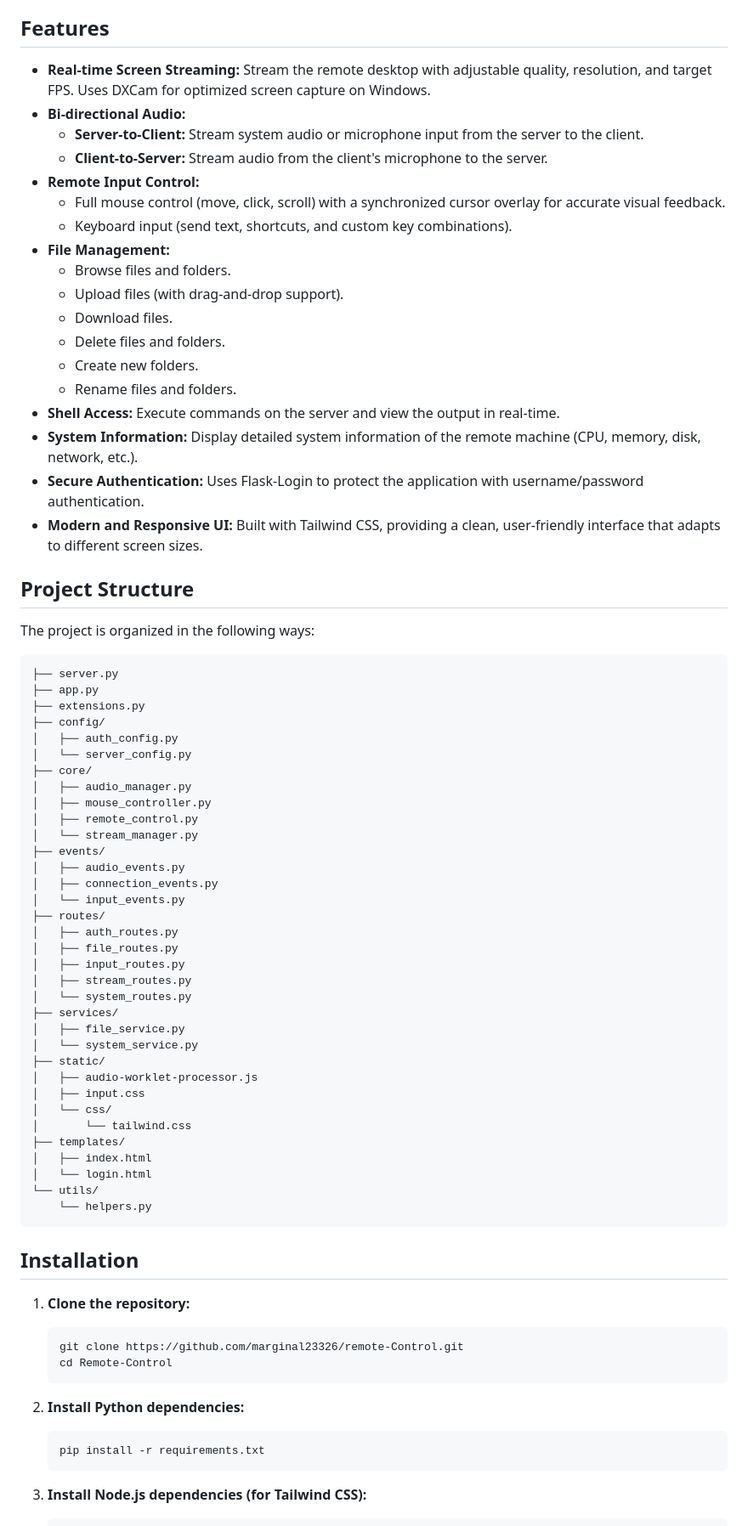
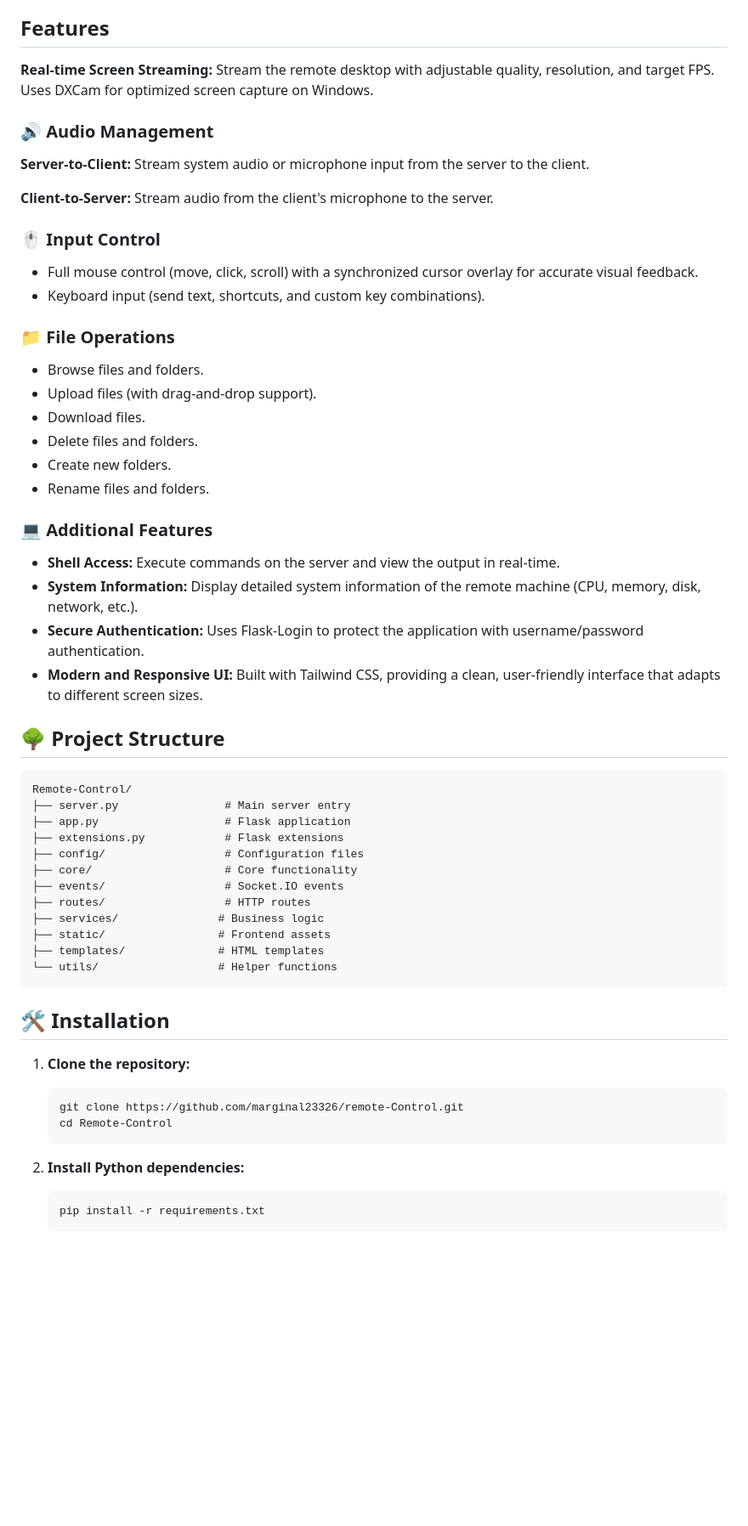
Before and after one commit to marginal23326/Remote-Control, a Markdown page: README.md, the part around one of its changes. Shown at 85% size. Drawn GitHub-style; blank space fills up the shorter version.

````diff
--- a/README.md
+++ b/README.md
@@ -7,67 +7,52 @@ This project is a real-time remote control web application built using Flask and
 
 ## Features
 
-*   **Real-time Screen Streaming:**  Stream the remote desktop with adjustable quality, resolution, and target FPS. Uses DXCam for optimized screen capture on Windows.
-*   **Bi-directional Audio:**
-    *   **Server-to-Client:** Stream system audio or microphone input from the server to the client.
-    *   **Client-to-Server:** Stream audio from the client's microphone to the server.
-*   **Remote Input Control:**
-    *   Full mouse control (move, click, scroll) with a synchronized cursor overlay for accurate visual feedback.
-    *   Keyboard input (send text, shortcuts, and custom key combinations).
-*   **File Management:**
-    *   Browse files and folders.
-    *   Upload files (with drag-and-drop support).
-    *   Download files.
-    *   Delete files and folders.
-    *   Create new folders.
-    *   Rename files and folders.
+**Real-time Screen Streaming:**  Stream the remote desktop with adjustable quality, resolution, and target FPS. Uses DXCam for optimized screen capture on Windows.
+
+### 🔊 Audio Management
+
+**Server-to-Client:** Stream system audio or microphone input from the server to the client.
+
+**Client-to-Server:** Stream audio from the client's microphone to the server.
+
+### 🖱️ Input Control
+
+ *   Full mouse control (move, click, scroll) with a synchronized cursor overlay for accurate visual feedback.
+ *   Keyboard input (send text, shortcuts, and custom key combinations).
+
+
+### 📁 File Operations
+ *   Browse files and folders.
+ *   Upload files (with drag-and-drop support).
+ *   Download files.
+ *   Delete files and folders.
+ *   Create new folders.
+ *   Rename files and folders.
+
+### 💻 Additional Features
 *   **Shell Access:** Execute commands on the server and view the output in real-time.
 *   **System Information:** Display detailed system information of the remote machine (CPU, memory, disk, network, etc.).
 *   **Secure Authentication:** Uses Flask-Login to protect the application with username/password authentication.
 *   **Modern and Responsive UI:** Built with Tailwind CSS, providing a clean, user-friendly interface that adapts to different screen sizes.
 
-## Project Structure
-
-The project is organized in the following ways:
+## 🌳 Project Structure
 
 ```
-├── server.py
-├── app.py
-├── extensions.py
-├── config/
-│   ├── auth_config.py
-│   └── server_config.py
-├── core/
-│   ├── audio_manager.py
-│   ├── mouse_controller.py
-│   ├── remote_control.py
-│   └── stream_manager.py
-├── events/
-│   ├── audio_events.py
-│   ├── connection_events.py
-│   └── input_events.py
-├── routes/
-│   ├── auth_routes.py
-│   ├── file_routes.py
-│   ├── input_routes.py
-│   ├── stream_routes.py
-│   └── system_routes.py
-├── services/
-│   ├── file_service.py
-│   └── system_service.py
-├── static/
-│   ├── audio-worklet-processor.js
-│   ├── input.css
-│   └── css/
-│       └── tailwind.css
-├── templates/
-│   ├── index.html
-│   └── login.html
-└── utils/
-    └── helpers.py
+Remote-Control/
+├── server.py                # Main server entry
+├── app.py                   # Flask application
+├── extensions.py            # Flask extensions
+├── config/                  # Configuration files
+├── core/                    # Core functionality
+├── events/                  # Socket.IO events
+├── routes/                  # HTTP routes
+├── services/               # Business logic
+├── static/                 # Frontend assets
+├── templates/              # HTML templates
+└── utils/                  # Helper functions
 ```
 
-## Installation
+## 🛠️ Installation
 
 1. **Clone the repository:**
 
@@ -82,5 +67,4 @@ The project is organized in the following ways:
     pip install -r requirements.txt
     ```
 
-3. **Install Node.js dependencies (for Tailwind CSS):**
 
````
Also changed, not shown: other parts of README.md (+23 -15 lines).
